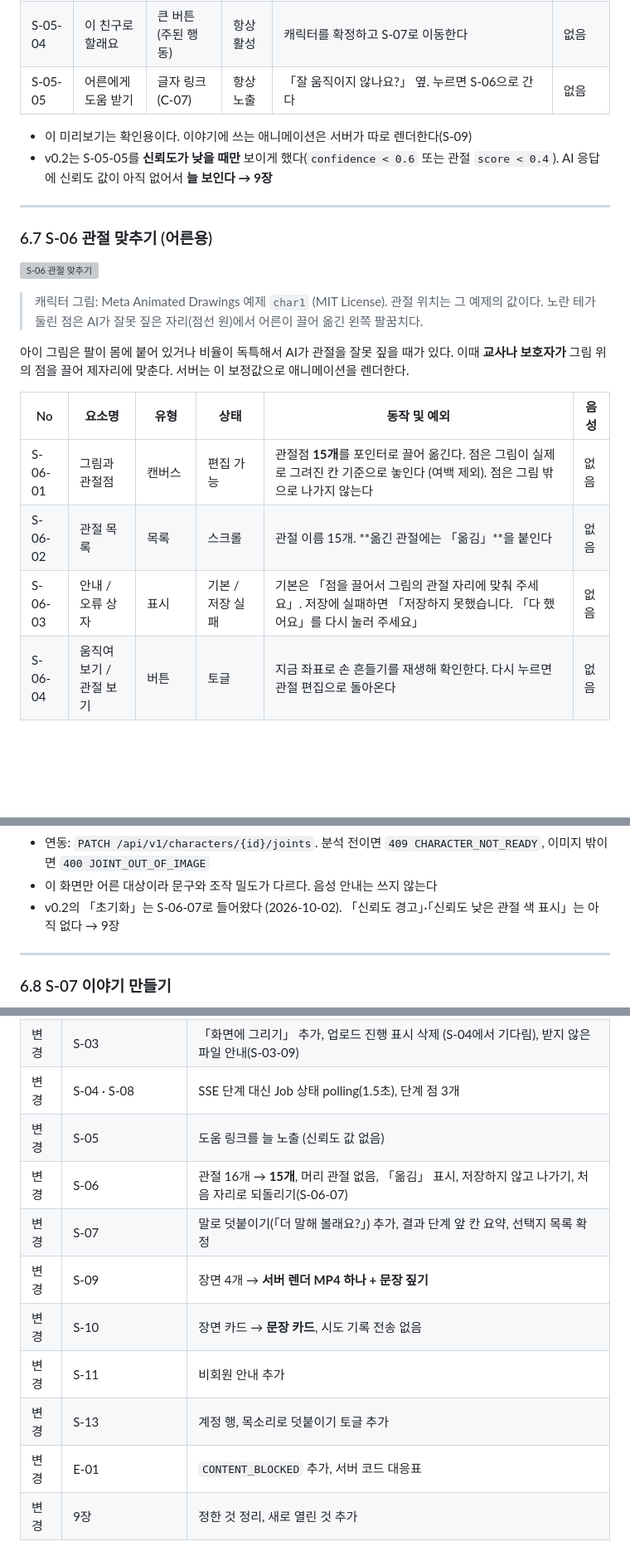
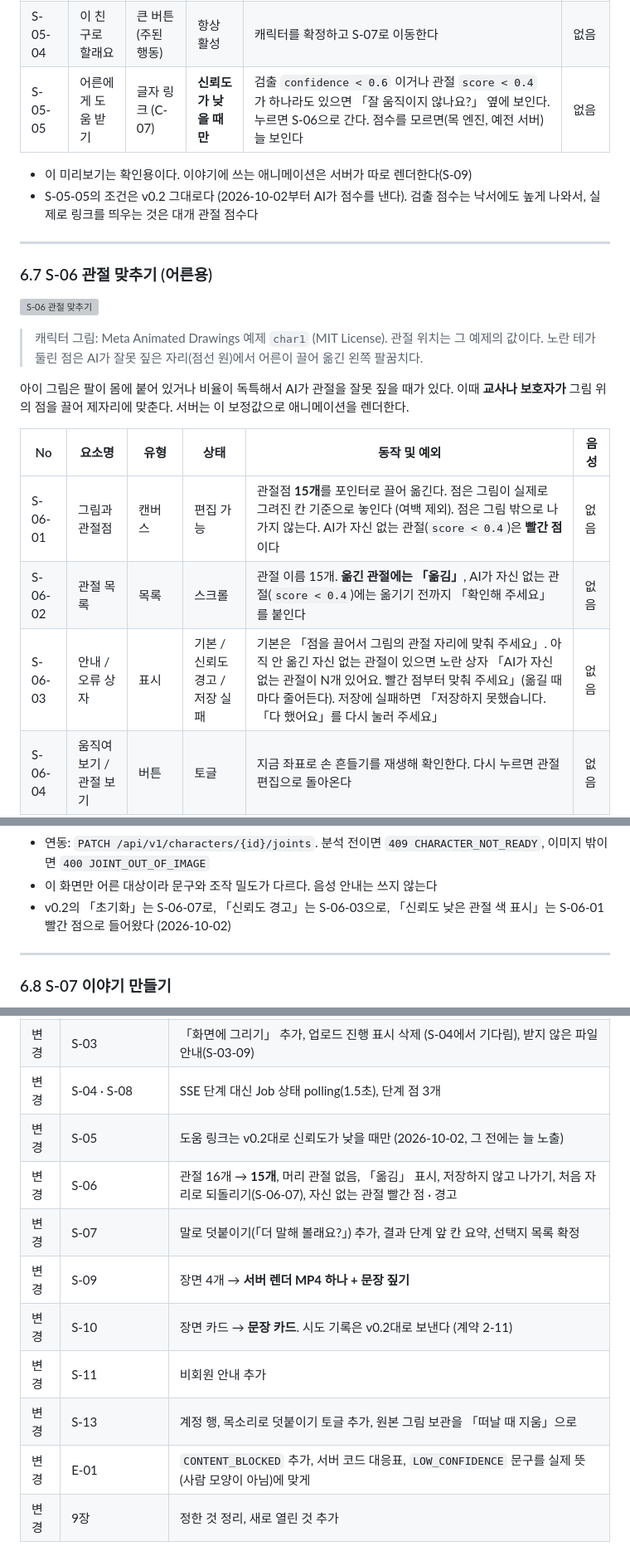
Before and after one commit to seominji58/drawtale-pt_docs, a Markdown page: 04-screen-spec.md, 3 parts joined by grey strips. Shown at 83% size. GitHub-like rendering; blank space fills up the shorter version; grey boxes are pictures that could not be loaded.

```diff
--- a/04-screen-spec.md
+++ b/04-screen-spec.md
@@ -290,10 +290,10 @@ flowchart TD
 | S-05-02 | 캐릭터 미리보기 | 캔버스 | 동작 반복 | 받은 관절로 **브라우저에서 바로** 움직여 보여 준다. 누르면 다른 동작으로 바뀐다. Level 1은 손 흔들기 하나 | 없음 |
 | S-05-03 | 다시 찍기 | 버튼 | 항상 활성 | S-03으로 돌아간다 | 없음 |
 | S-05-04 | 이 친구로 할래요 | 큰 버튼 (주된 행동) | 항상 활성 | 캐릭터를 확정하고 S-07로 이동한다 | 없음 |
-| S-05-05 | 어른에게 도움 받기 | 글자 링크 (C-07) | 항상 노출 | 「잘 움직이지 않나요?」 옆. 누르면 S-06으로 간다 | 없음 |
+| S-05-05 | 어른에게 도움 받기 | 글자 링크 (C-07) | **신뢰도가 낮을 때만** | 검출 `confidence < 0.6` 이거나 관절 `score < 0.4` 가 하나라도 있으면 「잘 움직이지 않나요?」 옆에 보인다. 누르면 S-06으로 간다. 점수를 모르면(목 엔진, 예전 서버) 늘 보인다 | 없음 |
 
 - 이 미리보기는 확인용이다. 이야기에 쓰는 애니메이션은 서버가 따로 렌더한다(S-09)
-- v0.2는 S-05-05를 **신뢰도가 낮을 때만** 보이게 했다(`confidence < 0.6` 또는 관절 `score < 0.4`). AI 응답에 신뢰도 값이 아직 없어서 **늘 보인다 → 9장**
+- S-05-05의 조건은 v0.2 그대로다 (2026-10-02부터 AI가 점수를 낸다). 검출 점수는 낙서에도 높게 나와서, 실제로 링크를 띄우는 것은 대개 관절 점수다
 
 ---
 
@@ -307,9 +307,9 @@ flowchart TD
 
 | No | 요소명 | 유형 | 상태 | 동작 및 예외 | 음성 |
 |---|---|---|---|---|---|
-| S-06-01 | 그림과 관절점 | 캔버스 | 편집 가능 | 관절점 **15개**를 포인터로 끌어 옮긴다. 점은 그림이 실제로 그려진 칸 기준으로 놓인다 (여백 제외). 점은 그림 밖으로 나가지 않는다 | 없음 |
-| S-06-02 | 관절 목록 | 목록 | 스크롤 | 관절 이름 15개. **옮긴 관절에는 「옮김」**을 붙인다 | 없음 |
-| S-06-03 | 안내 / 오류 상자 | 표시 | 기본 / 저장 실패 | 기본은 「점을 끌어서 그림의 관절 자리에 맞춰 주세요」. 저장에 실패하면 「저장하지 못했습니다. 「다 했어요」를 다시 눌러 주세요」 | 없음 |
+| S-06-01 | 그림과 관절점 | 캔버스 | 편집 가능 | 관절점 **15개**를 포인터로 끌어 옮긴다. 점은 그림이 실제로 그려진 칸 기준으로 놓인다 (여백 제외). 점은 그림 밖으로 나가지 않는다. AI가 자신 없는 관절(`score < 0.4`)은 **빨간 점**이다 | 없음 |
+| S-06-02 | 관절 목록 | 목록 | 스크롤 | 관절 이름 15개. **옮긴 관절에는 「옮김」**, AI가 자신 없는 관절(`score < 0.4`)에는 옮기기 전까지 「확인해 주세요」를 붙인다 | 없음 |
+| S-06-03 | 안내 / 오류 상자 | 표시 | 기본 / 신뢰도 경고 / 저장 실패 | 기본은 「점을 끌어서 그림의 관절 자리에 맞춰 주세요」. 아직 안 옮긴 자신 없는 관절이 있으면 노란 상자 「AI가 자신 없는 관절이 N개 있어요. 빨간 점부터 맞춰 주세요」(옮길 때마다 줄어든다). 저장에 실패하면 「저장하지 못했습니다. 「다 했어요」를 다시 눌러 주세요」 | 없음 |
 | S-06-04 | 움직여 보기 / 관절 보기 | 버튼 | 토글 | 지금 좌표로 손 흔들기를 재생해 확인한다. 다시 누르면 관절 편집으로 돌아온다 | 없음 |
 | S-06-05 | 다 했어요 | 큰 버튼 (주된 행동) | 저장 중 비활성 | **옮긴 관절이 없으면 저장하지 않고** S-05로 돌아간다. 있으면 15개 전부를 보내고 S-05로 돌아간다 | 없음 |
 | S-06-06 | 되돌리기 (C-01) | 아이콘 버튼 | 항상 활성 | **저장하지 않은 보정을 버리고** S-05로 돌아간다. 서버 렌더는 저장된 관절만 쓰기 때문이다 | 없음 |
@@ -334,7 +334,7 @@ flowchart TD
 - 좌표는 원본 그림의 픽셀 기준으로 보낸다 (10장)
 - 연동: `PATCH /api/v1/characters/{id}/joints`. 분석 전이면 `409 CHARACTER_NOT_READY`, 이미지 밖이면 `400 JOINT_OUT_OF_IMAGE`
 - 이 화면만 어른 대상이라 문구와 조작 밀도가 다르다. 음성 안내는 쓰지 않는다
-- v0.2의 「초기화」는 S-06-07로 들어왔다 (2026-10-02). 「신뢰도 경고」·「신뢰도 낮은 관절 색 표시」는 아직 없다 → 9장
+- v0.2의 「초기화」는 S-06-07로, 「신뢰도 경고」는 S-06-03으로, 「신뢰도 낮은 관절 색 표시」는 S-06-01 빨간 점으로 들어왔다 (2026-10-02)
 
 ---
 
@@ -713,12 +724,12 @@ v0.2 코드 주석이 가리키던 「설계서 11장」을 이번에 채운다.
 | 변경 | S-02 | 「이러면 더 잘 움직여요 — 팔다리 띄우기」 카드 추가 |
 | 변경 | S-03 | 「화면에 그리기」 추가, 업로드 진행 표시 삭제 (S-04에서 기다림), 받지 않은 파일 안내(S-03-09) |
 | 변경 | S-04 · S-08 | SSE 단계 대신 Job 상태 polling(1.5초), 단계 점 3개 |
-| 변경 | S-05 | 도움 링크를 늘 노출 (신뢰도 값 없음) |
-| 변경 | S-06 | 관절 16개 → **15개**, 머리 관절 없음, 「옮김」 표시, 저장하지 않고 나가기, 처음 자리로 되돌리기(S-06-07) |
+| 변경 | S-05 | 도움 링크는 v0.2대로 신뢰도가 낮을 때만 (2026-10-02, 그 전에는 늘 노출) |
+| 변경 | S-06 | 관절 16개 → **15개**, 머리 관절 없음, 「옮김」 표시, 저장하지 않고 나가기, 처음 자리로 되돌리기(S-06-07), 자신 없는 관절 빨간 점 · 경고 |
 | 변경 | S-07 | 말로 덧붙이기(「더 말해 볼래요?」) 추가, 결과 단계 앞 칸 요약, 선택지 목록 확정 |
 | 변경 | S-09 | 장면 4개 → **서버 렌더 MP4 하나 + 문장 짚기** |
-| 변경 | S-10 | 장면 카드 → **문장 카드**, 시도 기록 전송 없음 |
+| 변경 | S-10 | 장면 카드 → **문장 카드**. 시도 기록은 v0.2대로 보낸다 (계약 2-11) |
 | 변경 | S-11 | 비회원 안내 추가 |
-| 변경 | S-13 | 계정 행, 목소리로 덧붙이기 토글 추가 |
-| 변경 | E-01 | `CONTENT_BLOCKED` 추가, 서버 코드 대응표 |
+| 변경 | S-13 | 계정 행, 목소리로 덧붙이기 토글 추가, 원본 그림 보관을 「떠날 때 지움」으로 |
+| 변경 | E-01 | `CONTENT_BLOCKED` 추가, 서버 코드 대응표, `LOW_CONFIDENCE` 문구를 실제 뜻(사람 모양이 아님)에 맞게 |
 | 변경 | 9장 | 정한 것 정리, 새로 열린 것 추가 |
```
Also changed, not shown: other parts of 04-screen-spec.md (+20 -9 lines), 02-feature-spec.md (+9 -9 lines), README.md (+1 -0 lines), assets/feature-spec/feature-spec.png, 1 other file.
